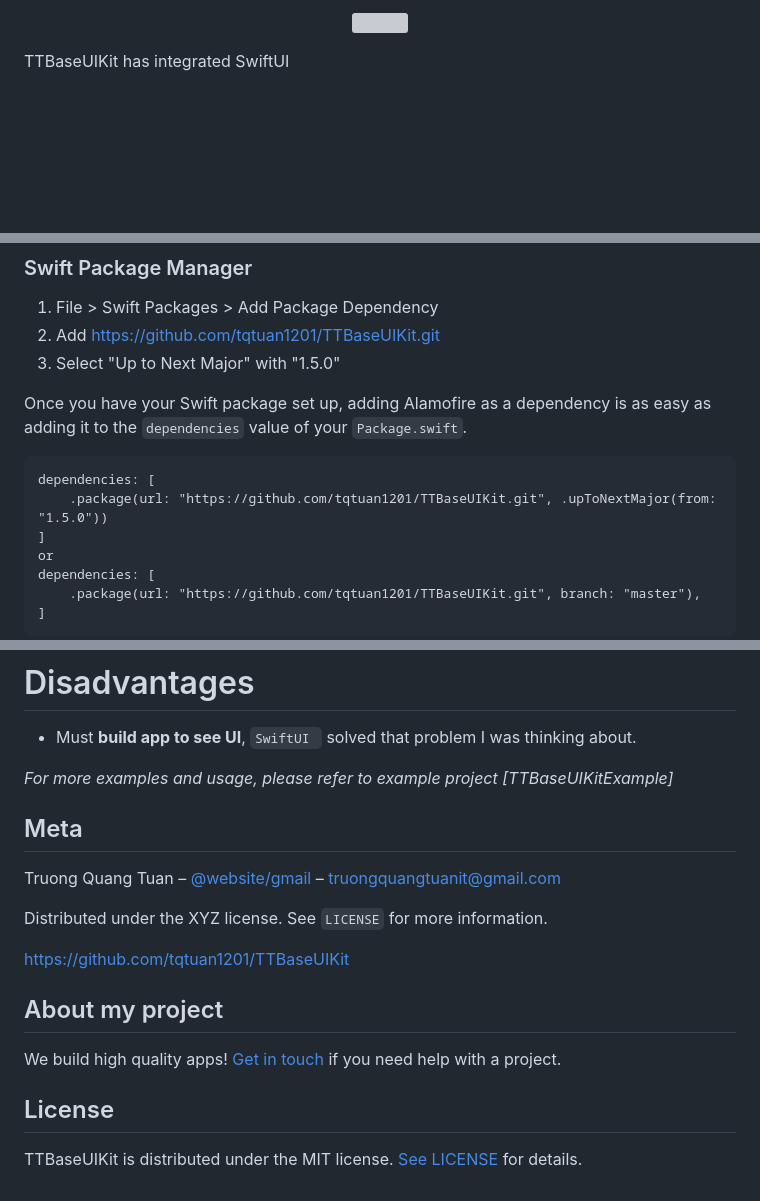
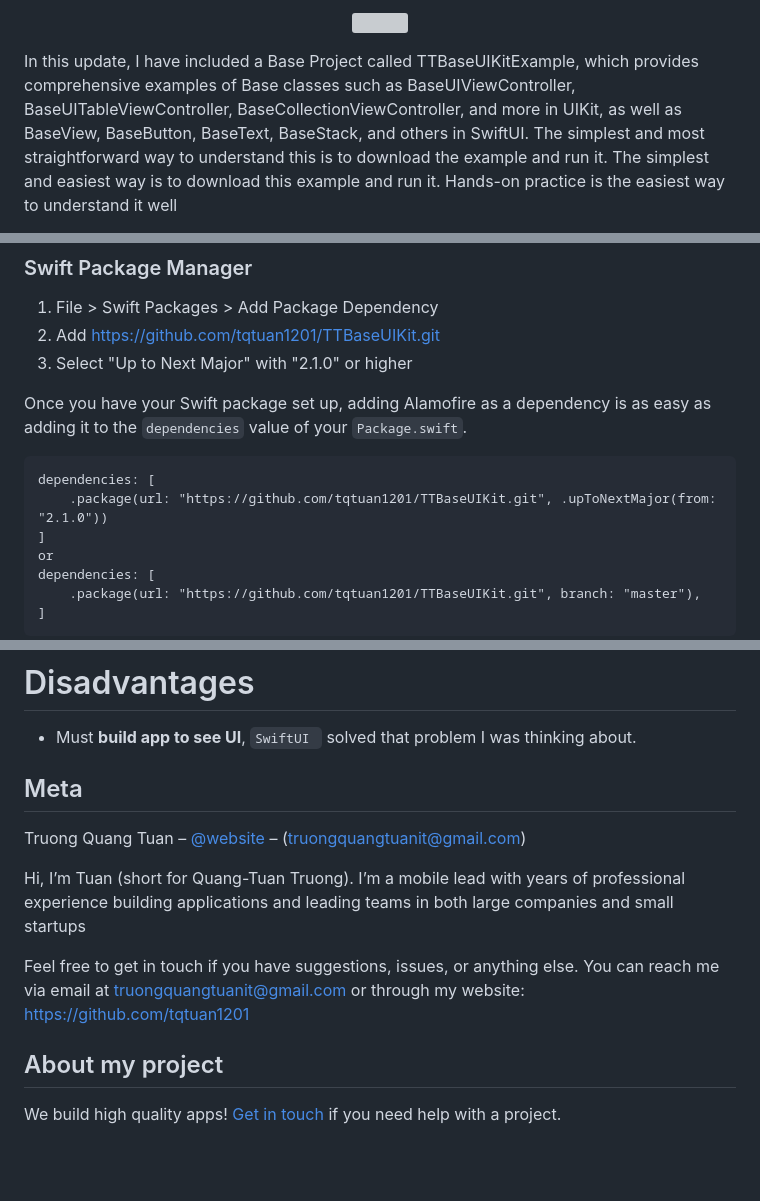
Before and after one commit to tqtuan1201/TTBaseUIKit, a Markdown page: README.md, 3 parts joined by grey strips. Drawn GitHub-style; blank space fills up the shorter version; grey boxes are pictures that could not be loaded.

````diff
--- a/README.md
+++ b/README.md
@@ -10,4 +9,5 @@ TTBaseUIKit is a framework that helps you build iOS applications in the fastest
 </p>
 
-TTBaseUIKit has integrated SwiftUI
+In this update, I have included a Base Project called TTBaseUIKitExample, which provides comprehensive examples of Base classes such as BaseUIViewController, BaseUITableViewController, BaseCollectionViewController, and more in UIKit, as well as BaseView, BaseButton, BaseText, BaseStack, and others in SwiftUI. The simplest and most straightforward way to understand this is to download the example and run it.
+The simplest and easiest way is to download this example and run it. Hands-on practice is the easiest way to understand it well
 
@@ -32,13 +28,13 @@ Add the following line to your Podfile:
 
 1. File > Swift Packages > Add Package Dependency
 2. Add https://github.com/tqtuan1201/TTBaseUIKit.git
-3. Select "Up to Next Major" with "1.5.0"
+3. Select "Up to Next Major" with "2.1.0" or higher
 
 Once you have your Swift package set up, adding Alamofire as a dependency is as easy as adding it to the `dependencies` value of your `Package.swift`.
 
 ```
 dependencies: [
-    .package(url: "https://github.com/tqtuan1201/TTBaseUIKit.git", .upToNextMajor(from: "1.5.0"))
+    .package(url: "https://github.com/tqtuan1201/TTBaseUIKit.git", .upToNextMajor(from: "2.1.0"))
 ]
 or
 dependencies: [
@@ -437,20 +441,13 @@ You can see all my projects here: [Link](https://tqtuan1201.github.io/portfolio/
 
 - Must **build app to see UI**, `SwiftUI ` solved that problem I was thinking about.
 
-_For more examples and usage, please refer to example project [TTBaseUIKitExample]_
-
 ## Meta
 
-Truong Quang Tuan – [@website/gmail](https://tqtuan1201.github.io/) – truongquangtuanit@gmail.com
+Truong Quang Tuan – [@website](https://tqtuan1201.github.io/) – (truongquangtuanit@gmail.com)
 
-Distributed under the XYZ license. See ``LICENSE`` for more information.
+Hi, I’m Tuan (short for Quang-Tuan Truong). I’m a mobile lead with years of professional experience building applications and leading teams in both large companies and small startups
 
-[https://github.com/tqtuan1201/TTBaseUIKit](https://github.com/tqtuan1201/)
-
+Feel free to get in touch if you have suggestions, issues, or anything else. You can reach me via email at truongquangtuanit@gmail.com or through my website: https://github.com/tqtuan1201
 
 ## About my project
 We build high quality apps! [Get in touch](https://tqtuan1201.github.io/) if you need help with a project.
-
-## License
-
-TTBaseUIKit is distributed under the MIT license. [See LICENSE](./LICENSE.md) for details.
````
Also changed, not shown: other parts of README.md (+13 -10 lines).
